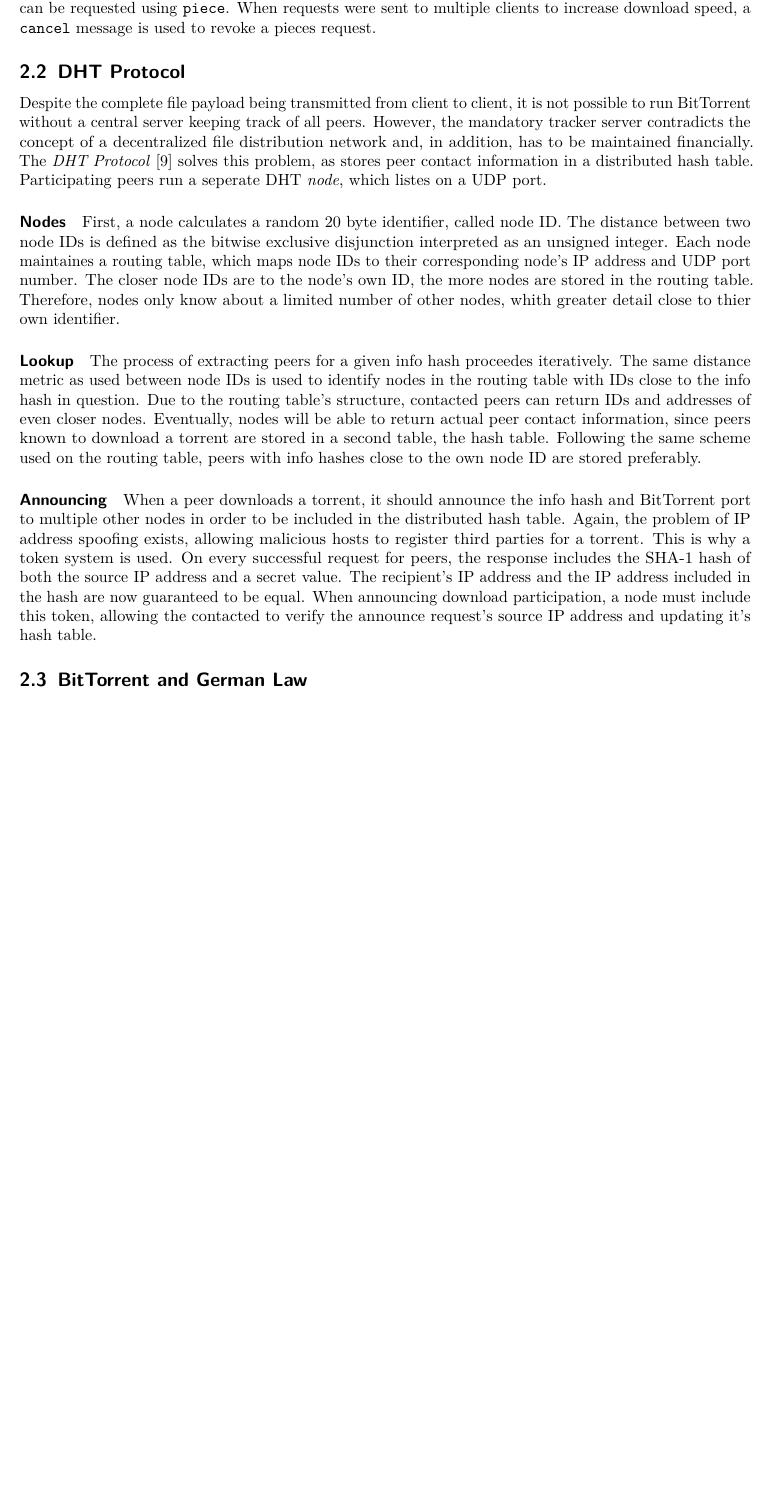
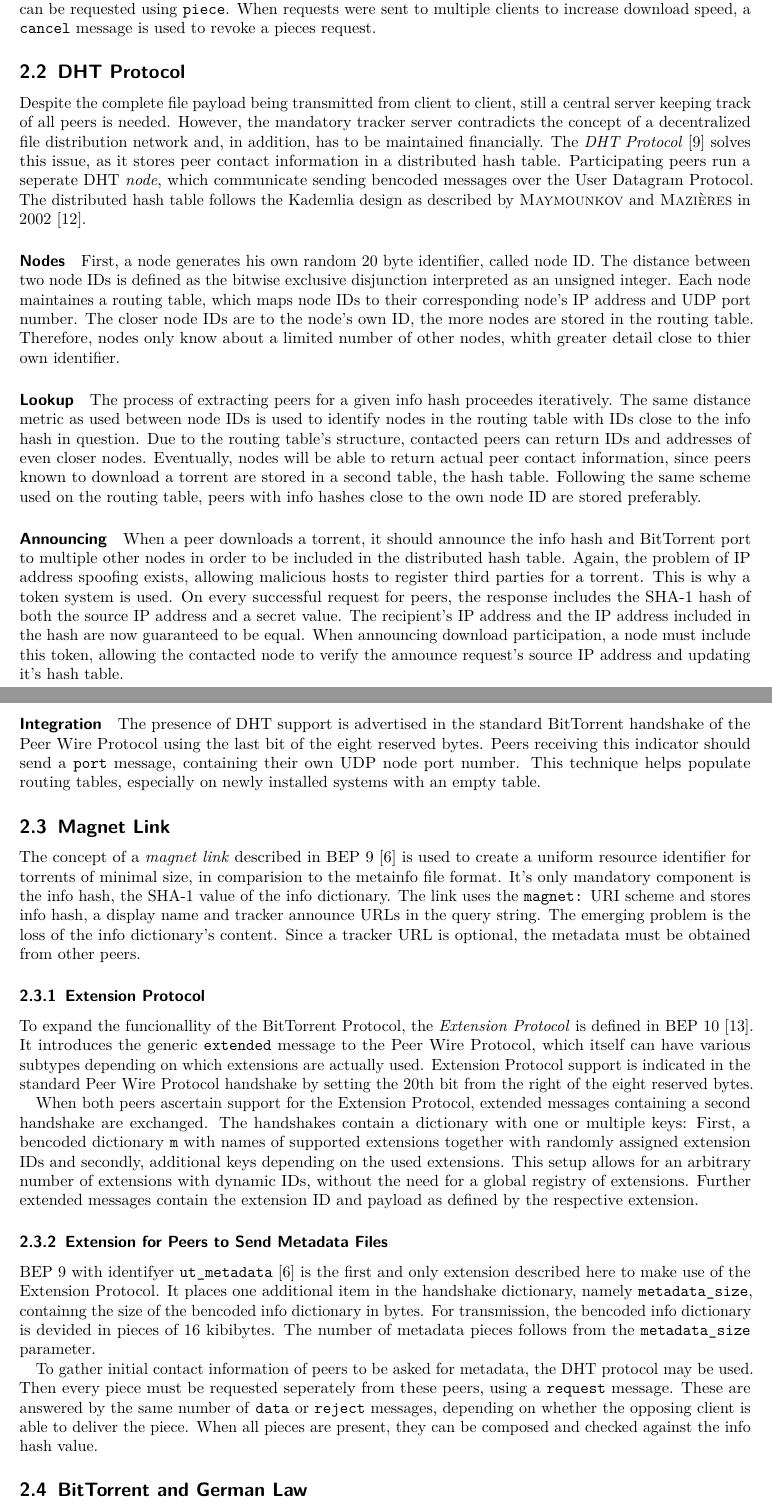
Before and after one commit to stefs/bittorrent-analyzer, a LaTeX thesis (thesis/thesis.tex): part of page 6 of 12 before the commit and two parts of pages 6 and 7 of 12 after it, the two joined at a grey line, cut so that both start at the same text, the shorter picture padded with empty space. Compiled offline with pdfLaTeX.

Commit message:
magnet links

```diff
--- a/thesis/thesis.tex
+++ b/thesis/thesis.tex
@@ -209,15 +210,31 @@ The peer protocol is spoken between peers and allows bidirectional communication
 The so called \texttt{bitfield} message may be sent immediately after the handshake to indicate which pieces were already downloaded and verified by the peer. With same intentions \texttt{have} messages are sent to all connected clients, if a peer has successfully downloaded a new piece. These are the only two message types relevant in the scope of this work; for completeness, the meanings of further message types are as follows: \texttt{choke} and \texttt{unchoke} express the willingness and possibility to fulfill requests for pieces. Similarly \texttt{interested} and \texttt{not interested} indicate whether a peer would start downloading if unchoked. A bulk of missing pieces can be requested using a \texttt{request} message with begin and end indices, a single piece can be requested using \texttt{piece}. When requests were sent to multiple clients to increase download speed, a \texttt{cancel} message is used to revoke a pieces request.
 
 \subsection{DHT Protocol}
-Despite the complete file payload being transmitted from client to client, it is not possible to run BitTorrent without a central server keeping track of all peers. However, the mandatory tracker server contradicts the concept of a decentralized file distribution network and, in addition, has to be maintained financially. The \emph{DHT Protocol} \cite{bep5} solves this problem, as stores peer contact information in a distributed hash table. Participating peers run a seperate DHT \emph{node}, which listes on a UDP port.
+Despite the complete file payload being transmitted from client to client, still a central server keeping track of all peers is needed. However, the mandatory tracker server contradicts the concept of a decentralized file distribution network and, in addition, has to be maintained financially. The \emph{DHT Protocol} \cite{bep5} solves this issue, as it stores peer contact information in a distributed hash table. Participating peers run a seperate DHT \emph{node}, which communicate sending bencoded messages over the User Datagram Protocol. The distributed hash table follows the Kademlia design as described by \textsc{Maymounkov} and \textsc{Mazières} in 2002 \cite{kademlia}.
 
 \paragraph{Nodes}
-First, a node calculates a random 20 byte identifier, called node ID. The distance between two node IDs is defined as the bitwise exclusive disjunction interpreted as an unsigned integer. Each node maintaines a routing table, which maps node IDs to their corresponding node's IP address and UDP port number. The closer node IDs are to the node's own ID, the more nodes are stored in the routing table. Therefore, nodes only know about a limited number of other nodes, whith greater detail close to thier own identifier.
+First, a node generates his own random 20 byte identifier, called node ID. The distance between two node IDs is defined as the bitwise exclusive disjunction interpreted as an unsigned integer. Each node maintaines a routing table, which maps node IDs to their corresponding node's IP address and UDP port number. The closer node IDs are to the node's own ID, the more nodes are stored in the routing table. Therefore, nodes only know about a limited number of other nodes, whith greater detail close to thier own identifier.
 
 \paragraph{Lookup}
 The process of extracting peers for a given info hash proceedes iteratively. The same distance metric as used between node IDs is used to identify nodes in the routing table with IDs close to the info hash in question. Due to the routing table's structure, contacted peers can return IDs and addresses of even closer nodes. Eventually, nodes will be able to return actual peer contact information, since peers known to download a torrent are stored in a second table, the hash table. Following the same scheme used on the routing table, peers with info hashes close to the own node ID are stored preferably.
 
 \paragraph{Announcing}
-When a peer downloads a torrent, it should announce the info hash and BitTorrent port to multiple other nodes in order to be included in the distributed hash table. Again, the problem of IP address spoofing exists, allowing malicious hosts to register third parties for a torrent. This is why a token system is used. On every successful request for peers, the response includes the SHA-1 hash of both the source IP address and a secret value. The recipient's IP address and the IP address included in the hash are now guaranteed to be equal. When announcing download participation, a node must include this token, allowing the contacted to verify the announce request's source IP address and updating it's hash table.
+When a peer downloads a torrent, it should announce the info hash and BitTorrent port to multiple other nodes in order to be included in the distributed hash table. Again, the problem of IP address spoofing exists, allowing malicious hosts to register third parties for a torrent. This is why a token system is used. On every successful request for peers, the response includes the SHA-1 hash of both the source IP address and a secret value. The recipient's IP address and the IP address included in the hash are now guaranteed to be equal. When announcing download participation, a node must include this token, allowing the contacted node to verify the announce request's source IP address and updating it's hash table.
+
+\paragraph{Integration}
+The presence of DHT support is advertised in the standard BitTorrent handshake of the Peer Wire Protocol using the last bit of the eight reserved bytes. Peers receiving this indicator should send a \texttt{port} message, containing their own UDP node port number. This technique helps populate routing tables, especially on newly installed systems with an empty table.
+
+\subsection{Magnet Link}
+The concept of a \emph{magnet link} described in BEP 9 \cite{bep9} is used to create a uniform resource identifier for torrents of minimal size, in comparision to the metainfo file format. It's only mandatory component is the info hash, the SHA-1 value of the info dictionary. The link uses the \texttt{magnet:} URI scheme and stores info hash, a display name and tracker announce URLs in the query string. The emerging problem is the loss of the info dictionary's content. Since a tracker URL is optional, the metadata must be obtained from other peers.
+
+\subsubsection{Extension Protocol}
+To expand the funcionallity of the BitTorrent Protocol, the \emph{Extension Protocol} is defined in BEP 10 \cite{bep10}. It introduces the generic \texttt{extended} message to the Peer Wire Protocol, which itself can have various subtypes depending on which extensions are actually used. Extension Protocol support is indicated in the standard Peer Wire Protocol handshake by setting the 20th bit from the right of the eight reserved bytes.
+
+When both peers ascertain support for the Extension Protocol, extended messages containing a second handshake are exchanged. The handshakes contain a dictionary with one or multiple keys: First, a bencoded dictionary \texttt{m} with names of supported extensions together with randomly assigned extension IDs and secondly, additional keys depending on the used extensions. This setup allows for an arbitrary number of extensions with dynamic IDs, without the need for a global registry of extensions. Further extended messages contain the extension ID and payload as defined by the respective extension.
+
+\subsubsection{Extension for Peers to Send Metadata Files}
+BEP 9 with identifyer \texttt{ut\_metadata} \cite{bep9} is the first and only extension described here to make use of the Extension Protocol. It places one additional item in the handshake dictionary, namely \texttt{metadata\_size}, containng the size of the bencoded info dictionary in bytes. For transmission, the bencoded info dictionary is devided in pieces of 16 kibibytes. The number of metadata pieces follows from the \texttt{metadata\_size} parameter.
+
+To gather initial contact information of peers to be asked for metadata, the DHT protocol may be used. Then every piece must be requested seperately from these peers, using a \texttt{request} message. These are answered by the same number of \texttt{data} or \texttt{reject} messages, depending on whether the opposing client is able to deliver the piece. When all pieces are present, they can be composed and checked against the info hash value.
 
 \subsection{BitTorrent and German Law}
```
Also changed, not shown: thesis/thesis.bib (+15 -0 lines), thesis/thesis.pdf, thesis/thesis.tex (14 more changed lines), 1 other file.
